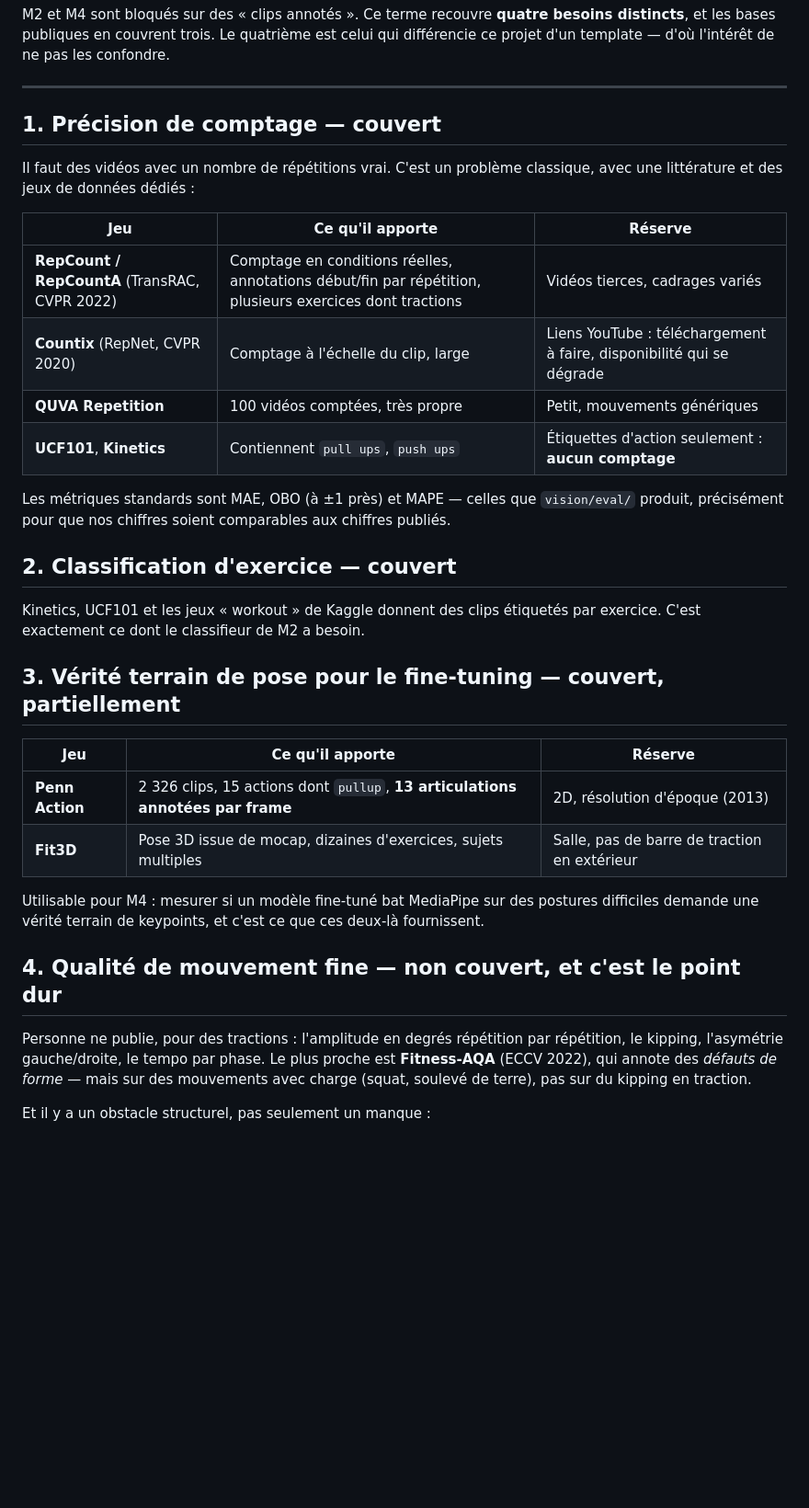
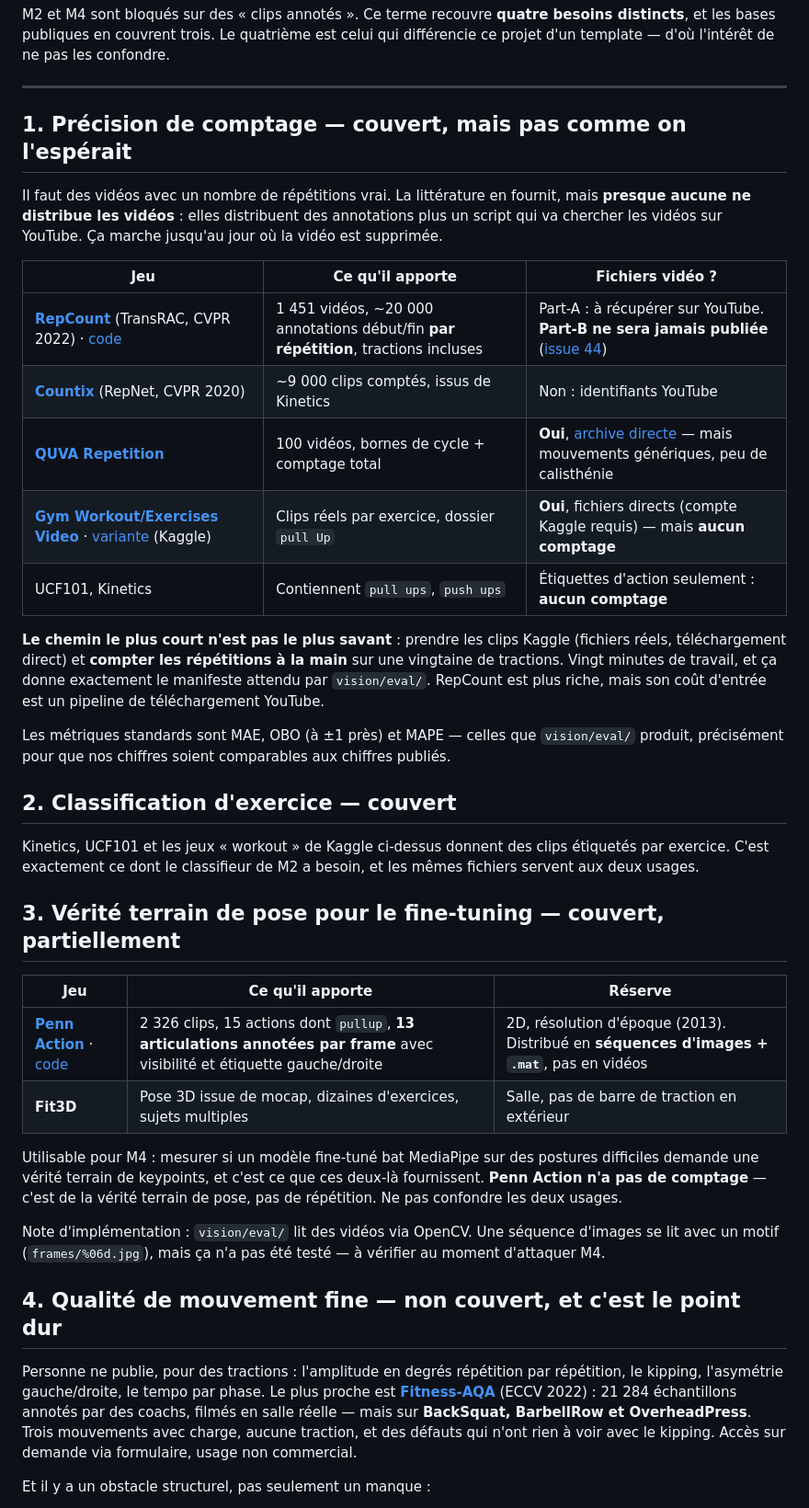
Before and after one commit to MAMADOUBOYE1998/iaCoach, a Markdown page: docs/DATASETS.md, the part around one of its changes. Shown at 92% size. Rendered like a GitHub page; blank space fills up the shorter version.

Commit message:
Liens de datasets vérifiés, et ce que la vérification change
Presque aucun jeu de comptage ne distribue les vidéos : ils distribuent des
annotations plus un script qui va les chercher sur YouTube. RepCount Part-B ne
sera même jamais publiée (issue 44 du dépôt). Countix est une liste
d'identifiants YouTube.

Deux archives seulement se téléchargent directement : QUVA (100 vidéos comptées,
mais mouvements génériques, peu de calisthénie) et les jeux « workout » de
Kaggle (clips réels avec un dossier pull Up, mais aucun comptage).

D'où une recommandation qui n'est pas la plus savante : prendre les clips
Kaggle et compter les tractions à la main sur une vingtaine de vidéos. Vingt
minutes, et c'est exactement le manifeste que le harnais attend. RepCount est
plus riche mais son coût d'entrée est un pipeline de téléchargement YouTube.

Fitness-AQA vérifié aussi, et il confirme le trou : 21 284 échantillons annotés
par des coachs, mais sur BackSquat, BarbellRow et OverheadPress. Aucune
traction, et des défauts sans rapport avec le kipping.

Penn Action est de la vérité terrain de pose, pas de répétition, et se
distribue en séquences d'images plus des .mat — pas en vidéos. Noté, parce que
confondre les deux usages ferait perdre une journée.

Le proxy de cet environnement bloque Kaggle, HuggingFace et jusqu'aux pages
projet de RepCount et Penn Action. Les liens sont vérifiés, leur contenu ne
l'est pas — et l'évaluation tourne sur la machine où sont les clips, commandes
incluses.

Co-Authored-By: Claude Opus 5 <noreply@anthropic.com>
Claude-Session: https://claude.ai/code/session_01TUDWEEUPAo8SC4WXfdwpta

```diff
--- a/docs/DATASETS.md
+++ b/docs/DATASETS.md
@@ -7,17 +7,26 @@ confondre.
 
 ---
 
-## 1. Précision de comptage — **couvert**
+## 1. Précision de comptage — **couvert, mais pas comme on l'espérait**
 
-Il faut des vidéos avec un nombre de répétitions vrai. C'est un problème
-classique, avec une littérature et des jeux de données dédiés :
+Il faut des vidéos avec un nombre de répétitions vrai. La littérature en fournit,
+mais **presque aucune ne distribue les vidéos** : elles distribuent des
+annotations plus un script qui va chercher les vidéos sur YouTube. Ça marche
+jusqu'au jour où la vidéo est supprimée.
 
-| Jeu | Ce qu'il apporte | Réserve |
+| Jeu | Ce qu'il apporte | Fichiers vidéo ? |
 |---|---|---|
-| **RepCount / RepCountA** (TransRAC, CVPR 2022) | Comptage en conditions réelles, annotations début/fin par répétition, plusieurs exercices dont tractions | Vidéos tierces, cadrages variés |
-| **Countix** (RepNet, CVPR 2020) | Comptage à l'échelle du clip, large | Liens YouTube : téléchargement à faire, disponibilité qui se dégrade |
-| **QUVA Repetition** | 100 vidéos comptées, très propre | Petit, mouvements génériques |
-| **UCF101**, **Kinetics** | Contiennent `pull ups`, `push ups` | Étiquettes d'action seulement : **aucun comptage** |
+| [**RepCount**](https://svip-lab.github.io/dataset/RepCount_dataset.html) (TransRAC, CVPR 2022) · [code](https://github.com/SvipRepetitionCounting/TransRAC) | 1 451 vidéos, ~20 000 annotations début/fin **par répétition**, tractions incluses | Part-A : à récupérer sur YouTube. **Part-B ne sera jamais publiée** ([issue 44](https://github.com/SvipRepetitionCounting/TransRAC/issues/44)) |
+| [**Countix**](https://sites.google.com/view/repnet) (RepNet, CVPR 2020) | ~9 000 clips comptés, issus de Kinetics | Non : identifiants YouTube |
+| [**QUVA Repetition**](http://tomrunia.github.io/projects/repetition/) | 100 vidéos, bornes de cycle + comptage total | **Oui**, [archive directe](http://isis-data.science.uva.nl/tomrunia/QUVARepetitionDataset.tar.gz) — mais mouvements génériques, peu de calisthénie |
+| [**Gym Workout/Exercises Video**](https://www.kaggle.com/datasets/philosopher0808/gym-workoutexercises-video) · [variante](https://www.kaggle.com/datasets/hasyimabdillah/workoutfitness-video) (Kaggle) | Clips réels par exercice, dossier `pull Up` | **Oui**, fichiers directs (compte Kaggle requis) — mais **aucun comptage** |
+| UCF101, Kinetics | Contiennent `pull ups`, `push ups` | Étiquettes d'action seulement : **aucun comptage** |
+
+**Le chemin le plus court n'est pas le plus savant** : prendre les clips Kaggle
+(fichiers réels, téléchargement direct) et **compter les répétitions à la main**
+sur une vingtaine de tractions. Vingt minutes de travail, et ça donne exactement
+le manifeste attendu par `vision/eval/`. RepCount est plus riche, mais son coût
+d'entrée est un pipeline de téléchargement YouTube.
 
 Les métriques standards sont MAE, OBO (à ±1 près) et MAPE — celles que
 `vision/eval/` produit, précisément pour que nos chiffres soient comparables aux
@@ -25,27 +34,35 @@ chiffres publiés.
 
 ## 2. Classification d'exercice — **couvert**
 
-Kinetics, UCF101 et les jeux « workout » de Kaggle donnent des clips étiquetés
-par exercice. C'est exactement ce dont le classifieur de M2 a besoin.
+Kinetics, UCF101 et les jeux « workout » de Kaggle ci-dessus donnent des clips
+étiquetés par exercice. C'est exactement ce dont le classifieur de M2 a besoin,
+et les mêmes fichiers servent aux deux usages.
 
 ## 3. Vérité terrain de pose pour le fine-tuning — **couvert, partiellement**
 
 | Jeu | Ce qu'il apporte | Réserve |
 |---|---|---|
-| **Penn Action** | 2 326 clips, 15 actions dont `pullup`, **13 articulations annotées par frame** | 2D, résolution d'époque (2013) |
+| [**Penn Action**](http://dreamdragon.github.io/PennAction/) · [code](https://github.com/dreamdragon/PennAction) | 2 326 clips, 15 actions dont `pullup`, **13 articulations annotées par frame** avec visibilité et étiquette gauche/droite | 2D, résolution d'époque (2013). Distribué en **séquences d'images + `.mat`**, pas en vidéos |
 | **Fit3D** | Pose 3D issue de mocap, dizaines d'exercices, sujets multiples | Salle, pas de barre de traction en extérieur |
 
 Utilisable pour M4 : mesurer si un modèle fine-tuné bat MediaPipe sur des
 postures difficiles demande une vérité terrain de keypoints, et c'est ce que ces
-deux-là fournissent.
+deux-là fournissent. **Penn Action n'a pas de comptage** — c'est de la vérité
+terrain de pose, pas de répétition. Ne pas confondre les deux usages.
+
+Note d'implémentation : `vision/eval/` lit des vidéos via OpenCV. Une séquence
+d'images se lit avec un motif (`frames/%06d.jpg`), mais ça n'a pas été testé —
+à vérifier au moment d'attaquer M4.
 
 ## 4. Qualité de mouvement fine — **non couvert, et c'est le point dur**
 
 Personne ne publie, pour des tractions : l'amplitude en degrés répétition par
 répétition, le kipping, l'asymétrie gauche/droite, le tempo par phase. Le plus
-proche est **Fitness-AQA** (ECCV 2022), qui annote des *défauts de forme* — mais
-sur des mouvements avec charge (squat, soulevé de terre), pas sur du kipping en
-traction.
+proche est [**Fitness-AQA**](https://github.com/ParitoshParmar/Fitness-AQA)
+(ECCV 2022) : 21 284 échantillons annotés par des coachs, filmés en salle réelle
+— mais sur **BackSquat, BarbellRow et OverheadPress**. Trois mouvements avec
+charge, aucune traction, et des défauts qui n'ont rien à voir avec le kipping.
+Accès sur demande via formulaire, usage non commercial.
 
 Et il y a un obstacle structurel, pas seulement un manque :
 
```
Also changed, not shown: other parts of docs/DATASETS.md (+16 -9 lines).
